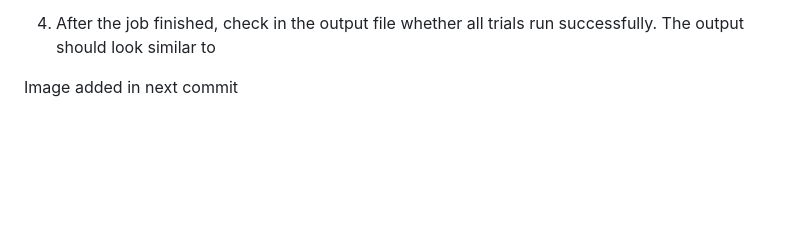
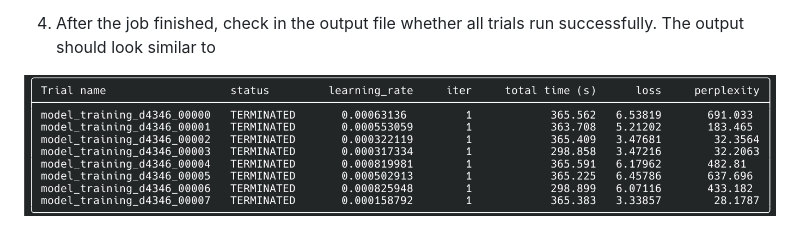
Before and after one commit to Lumi-supercomputer/Getting_Started_with_AI_workshop, a Markdown page: 09_Hyper-parameter_tuning_using_Ray/README.md, the part around the change. GitHub-like rendering; pictures changed too: 09_Hyper-parameter_tuning_using_Ray/images/desired_output.png (added); blank space fills up the shorter version.

Commit message:
add image for desired output

```diff
--- a/09_Hyper-parameter_tuning_using_Ray/README.md
+++ b/09_Hyper-parameter_tuning_using_Ray/README.md
@@ -24,4 +24,4 @@ In this exercise, we perform Hyper-parameter tuning for the model used in lectur
 
 4. After the job finished, check in the output file whether all trials run successfully. The output should look similar to
 
-Image added in next commit
+![desired output](./images/desired_output.png)
```
